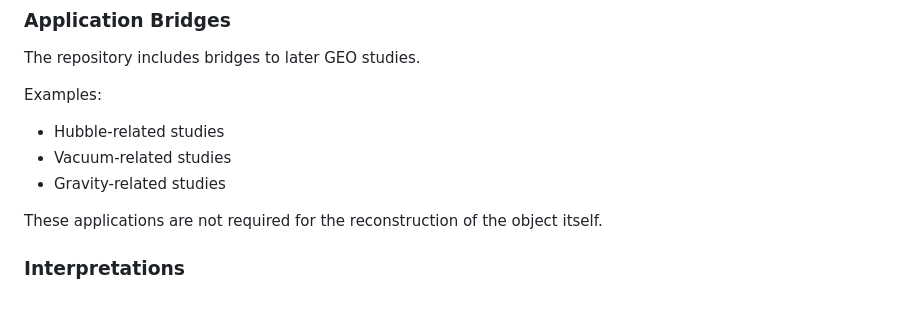
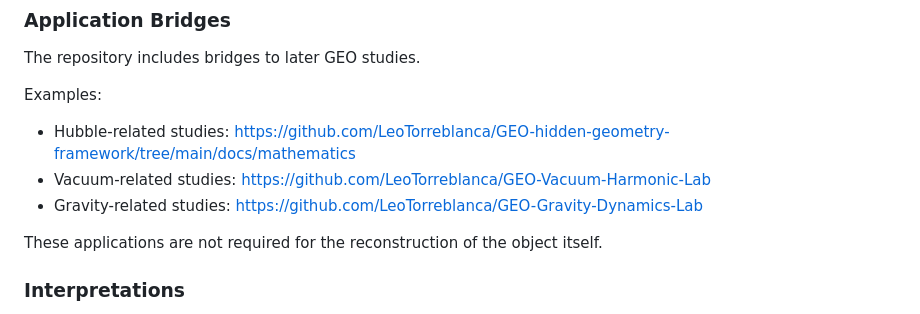
Before and after one commit to LeoTorreblanca/GEO-Object-Reconstruction-Lab, a Markdown page: README.md, the part around the change. GitHub-like rendering.

```diff
--- a/README.md
+++ b/README.md
@@ -208,9 +208,9 @@ The repository includes bridges to later GEO studies.
 
 Examples:
 
-* Hubble-related studies
-* Vacuum-related studies
-* Gravity-related studies
+* Hubble-related studies:  https://github.com/LeoTorreblanca/GEO-hidden-geometry-framework/tree/main/docs/mathematics
+* Vacuum-related studies:  https://github.com/LeoTorreblanca/GEO-Vacuum-Harmonic-Lab
+* Gravity-related studies: https://github.com/LeoTorreblanca/GEO-Gravity-Dynamics-Lab
 
 These applications are not required for the reconstruction of the object itself.
 
```
